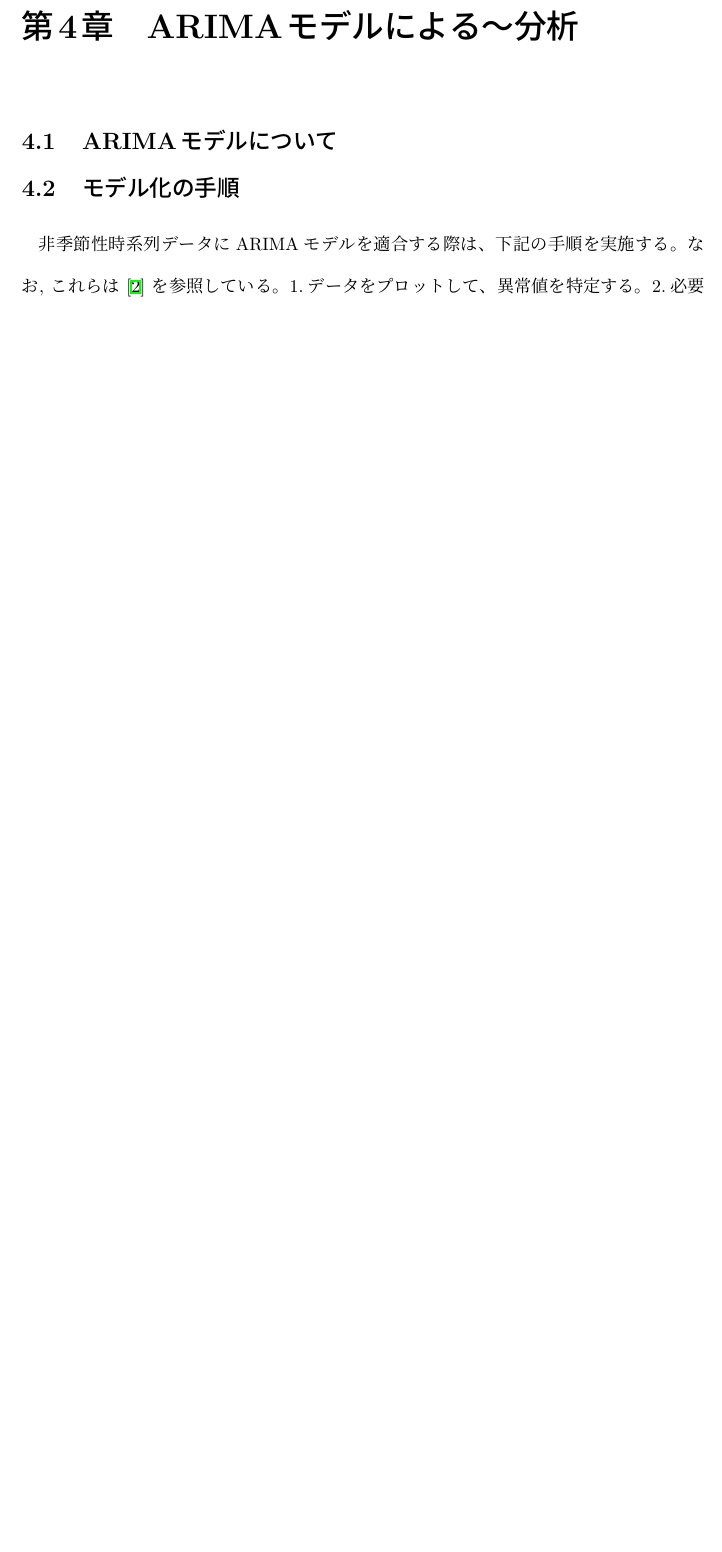
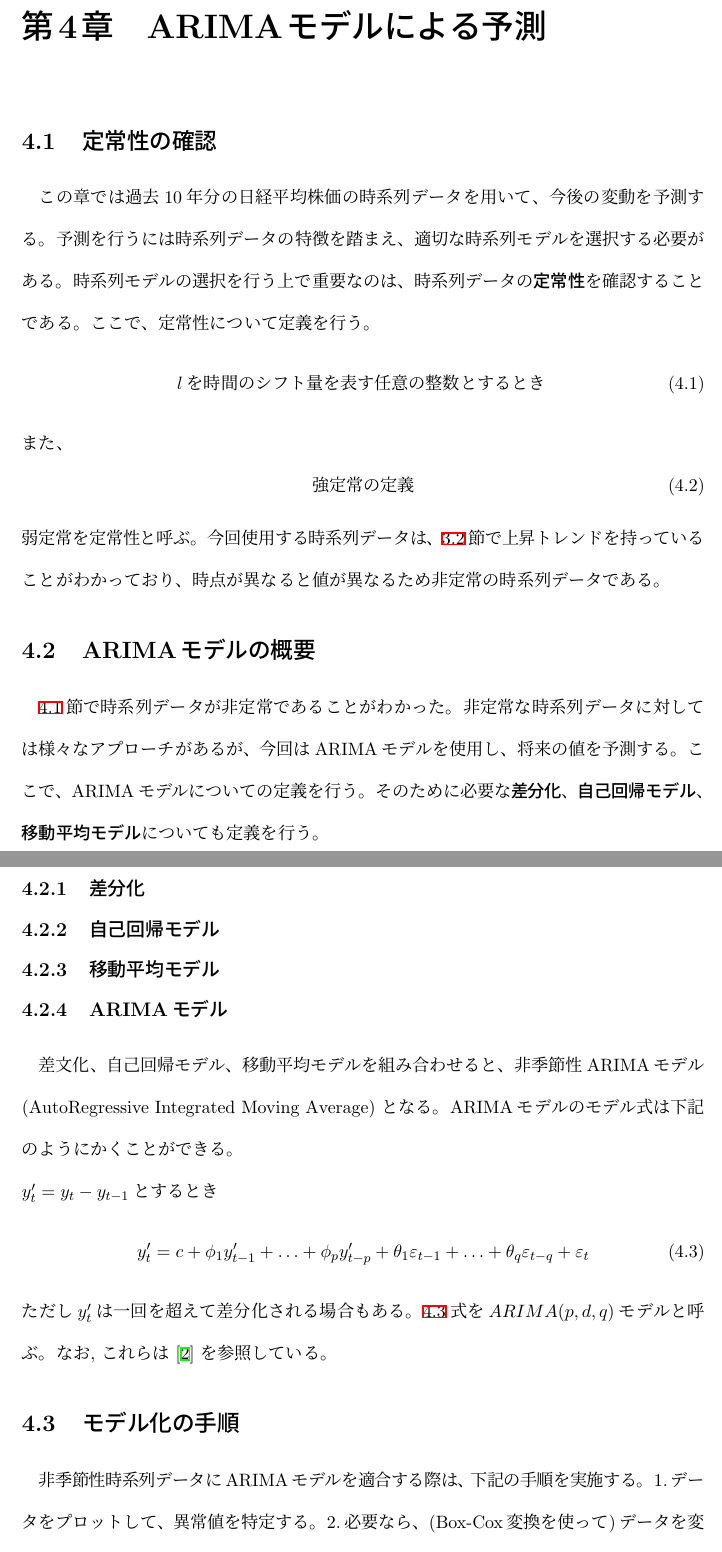
Before and after one commit to ketanaya/paper, a LaTeX document (workspace/TeXVersion/paper.tex): part of page 12 of 15 before the commit and two parts of pages 13 and 14 of 18 after it, the two joined at a grey line, cut so that both start at the same text, the shorter picture padded with empty space. Compiled offline with upLaTeX and dvipdfmx.

Commit message:
4章途中

```diff
--- a/workspace/TeXVersion/paper.tex
+++ b/workspace/TeXVersion/paper.tex
@@ -281,10 +281,38 @@ Rで下記のように記述することで、トレンド成分の次数を1,2,
 
 
 
-\chapter{ARIMAモデルによる〜分析}
-\section{ARIMAモデルについて}
+\chapter{ARIMAモデルによる予測}
+\section{定常性の確認} \label{sec:teizyou}
+この章では過去10年分の日経平均株価の時系列データを用いて、今後の変動を予測する。予測を行うには時系列データの特徴を踏まえ、適切な時系列モデルを選択
+する必要がある。時系列モデルの選択を行う上で重要なのは、時系列データの\emph{定常性}を確認することである。ここで、定常性について定義を行う。
+\begin{equation}
+lを時間のシフト量を表す任意の整数とするとき
+\end{equation}
+また、
+\begin{equation}
+強定常の定義
+\end{equation}
+弱定常を定常性と呼ぶ。今回使用する時系列データは、\ref{sec:decomp-result}節で上昇トレンドを持っていることがわかっており、時点が異なると
+値が異なるため非定常の時系列データである。
+\section{ARIMAモデルの概要}
+\ref{sec:teizyou}節で時系列データが非定常であることがわかった。非定常な時系列データに対しては様々なアプローチがあるが、今回はARIMAモデル
+を使用し、将来の値を予測する。ここで、ARIMAモデルについての定義を行う。そのために必要な\emph{差分化}、
+\emph{自己回帰モデル}、\emph{移動平均モデル}についても定義を行う。
+\subsection{差分化}
+\subsection{自己回帰モデル}
+\subsection{移動平均モデル}
+\subsection{ARIMAモデル}
+差文化、自己回帰モデル、移動平均モデルを組み合わせると、非季節性ARIMAモデル(AutoRegressive Integrated Moving Average)
+となる。ARIMAモデルのモデル式は下記のようにかくことができる。\\
+$y'_t = y_t - y_{t-1}$とするとき
+\begin{equation} \label{model:arima}
+y'_t = c + \phi_1y'_{t-1} + \dots + \phi_py'_{t-p} + \theta_1\varepsilon_{t-1} + \dots + \theta_q\varepsilon_{t-q} + \varepsilon_t
+\end{equation}
+ただし$y'_t$は一回を超えて差分化される場合もある。\ref{model:arima}式を$ARIMA(p,d,q)$モデルと呼ぶ。
+なお, これらは \cite{Hyndman} を参照している。
+
 \section{モデル化の手順}
-非季節性時系列データにARIMAモデルを適合する際は、下記の手順を実施する。なお, これらは \cite{Hyndman} を参照している。
+非季節性時系列データにARIMAモデルを適合する際は、下記の手順を実施する。
 1.データをプロットして、異常値を特定する。
 2.必要なら、(Box-Cox変換を使って)データを変換し、分散を安定化させる。
 3.データが非定常なら、定常になるまでデータの一つ目差分を取る。
```
Also changed, not shown: workspace/TeXVersion/paper.tex (21 more changed lines).
